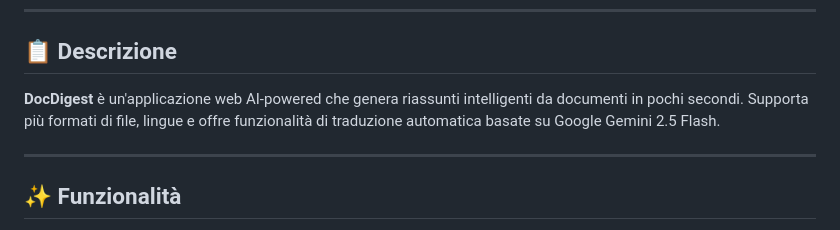
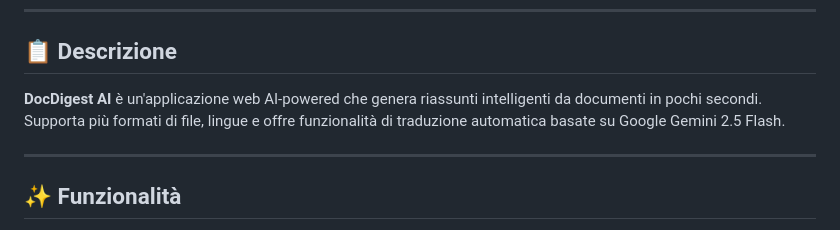
Before and after one commit to Axel0689/docdigest, a Markdown page: README.md, the part around the change. Drawn GitHub-style.

Commit message:
Update application name to 'DocDigest AI'

```diff
--- a/README.md
+++ b/README.md
@@ -13,7 +13,7 @@
 
 ## 📋 Descrizione
 
-**DocDigest** è un'applicazione web AI-powered che genera riassunti intelligenti da documenti in pochi secondi. Supporta più formati di file, lingue e offre funzionalità di traduzione automatica basate su Google Gemini 2.5 Flash.
+**DocDigest AI** è un'applicazione web AI-powered che genera riassunti intelligenti da documenti in pochi secondi. Supporta più formati di file, lingue e offre funzionalità di traduzione automatica basate su Google Gemini 2.5 Flash.
 
 ---
 
```
